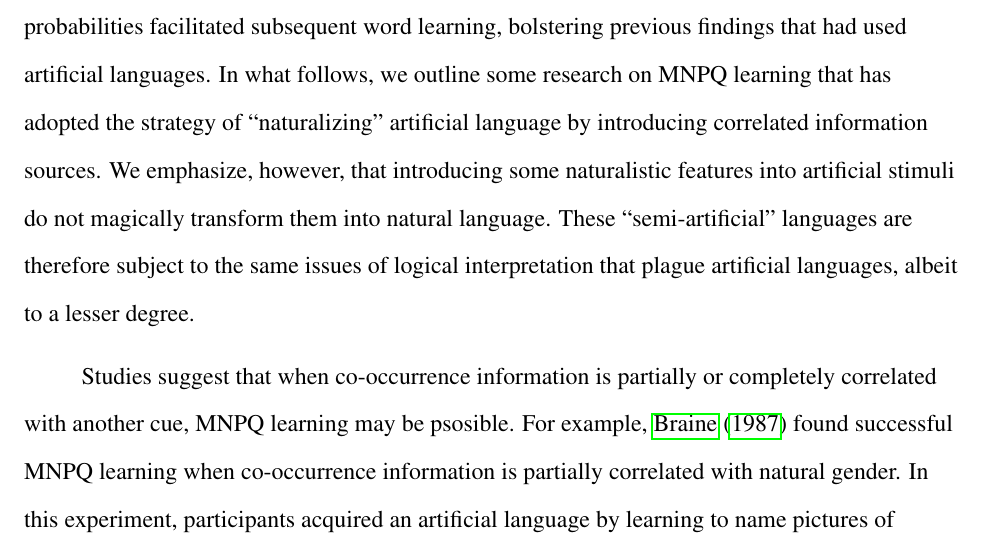
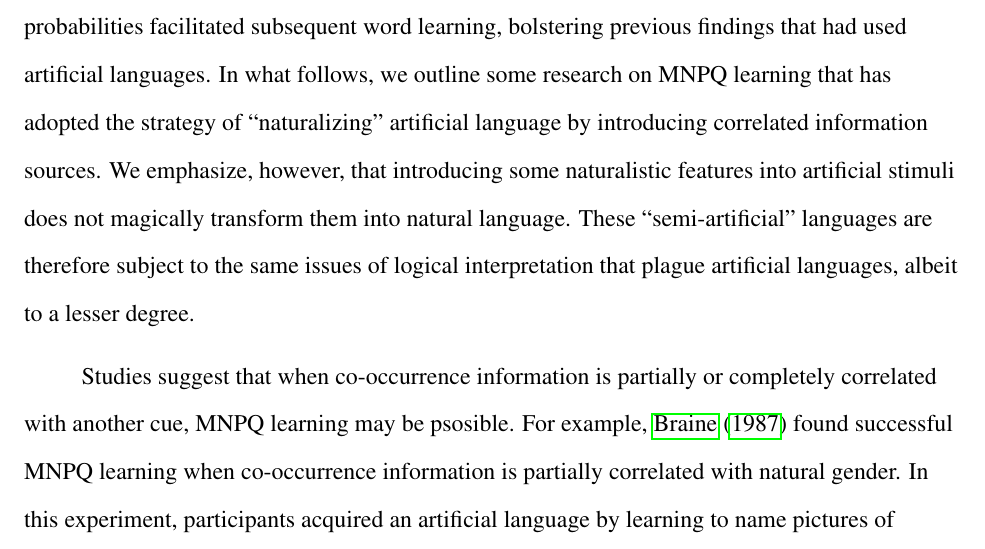
Before and after one commit to longouyang/semantic-coherence-manuscript, a LaTeX paper (report.tex): part of page 10 of 44, cut so that both start at the same text. Compiled offline with pdfLaTeX.

Commit message:
Fix typo

```diff
--- a/report.tex
+++ b/report.tex
@@ -104,7 +104,7 @@ But they do not adjudicate against weaker hypothesis classes, such as the sugges
 Indeed, studies that pursue this general notion have found evidence that including multiple features of natural language in artificial language can lead to synergistic effects on learning.
 For instance, in work on segmentation, \citet{kurumada13} found that presenting participants with Zipf-distributed input facilitated segmentation and \citet{hay11} found that presenting participants with natural language (Italian) containing peaked transitional probabilities facilitated subsequent word learning, bolstering previous findings that had used artificial languages.
 In what follows, we outline some research on MNPQ learning that has adopted the strategy of ``naturalizing'' artificial language by introducing correlated information sources.
-We emphasize, however, that introducing some naturalistic features into artificial stimuli do not magically transform them into natural language.
+We emphasize, however, that introducing some naturalistic features into artificial stimuli does not magically transform them into natural language.
 These ``semi-artificial'' languages are therefore subject to the same issues of logical interpretation that plague artificial languages, albeit to a lesser degree.
 
 Studies suggest that when co-occurrence information is partially or completely correlated with another cue, MNPQ learning may be psosible. For example, \citet{braine1987} found successful MNPQ learning when co-occurrence information is partially correlated with natural gender. In this experiment, participants acquired an artificial language by learning to name pictures of referents. In the experimental condition, all pictures of men were labeled by Ms and all pictures of women were labeled by Ps (though not all Ms referred to men and not all Ps referred to women). Learning of the co-occurrence regularities was significantly higher in the experimental condition than in a control condition where natural gender was not correlated with M/P membership. Though Braine's experiment combined co-occurrence cues with natural gender, he suggested that phonological cues might better serve real-world language learners. For instance, Spanish and Italian speakers might learn grammatical gender categories by taking advantage of the fact that feminine nouns often end with \emph{-a}, while masculine nouns often end with \emph{-o}. More generally, demonstrations that co-occurrence information can be useful in concert with other information sources have encouraged researchers to study how disparate sources might be integrated to facilitate learning (e.g., \citealp{monaghan2005, johns2012}).
```
